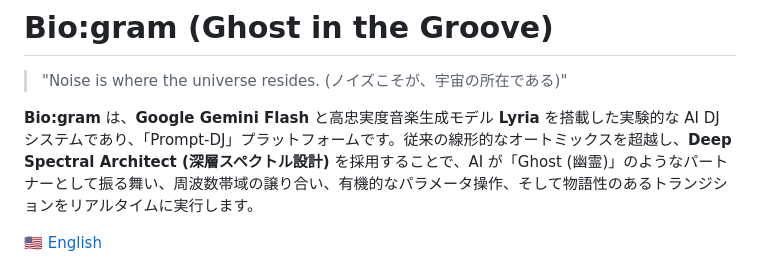
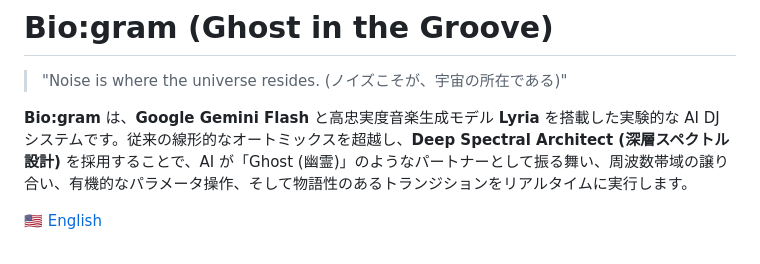
Before and after one commit to youshinh/biogram, a Markdown page: README_JP.md, the part around the change. GitHub-like rendering.

Commit message:
docs: Remove "Prompt-DJ" platform description from project READMEs.

```diff
--- a/README_JP.md
+++ b/README_JP.md
@@ -2,7 +2,7 @@
 
 > "Noise is where the universe resides. (ノイズこそが、宇宙の所在である)"
 
-**Bio:gram** は、**Google Gemini Flash** と高忠実度音楽生成モデル **Lyria** を搭載した実験的な AI DJ システムであり、「Prompt-DJ」プラットフォームです。従来の線形的なオートミックスを超越し、**Deep Spectral Architect (深層スペクトル設計)** を採用することで、AI が「Ghost (幽霊)」のようなパートナーとして振る舞い、周波数帯域の譲り合い、有機的なパラメータ操作、そして物語性のあるトランジションをリアルタイムに実行します。
+**Bio:gram** は、**Google Gemini Flash** と高忠実度音楽生成モデル **Lyria** を搭載した実験的な AI DJ システムです。従来の線形的なオートミックスを超越し、**Deep Spectral Architect (深層スペクトル設計)** を採用することで、AI が「Ghost (幽霊)」のようなパートナーとして振る舞い、周波数帯域の譲り合い、有機的なパラメータ操作、そして物語性のあるトランジションをリアルタイムに実行します。
 
 [🇺🇸 English](README.md)
 
```
Also changed, not shown: README.md (+1 -1 lines).
